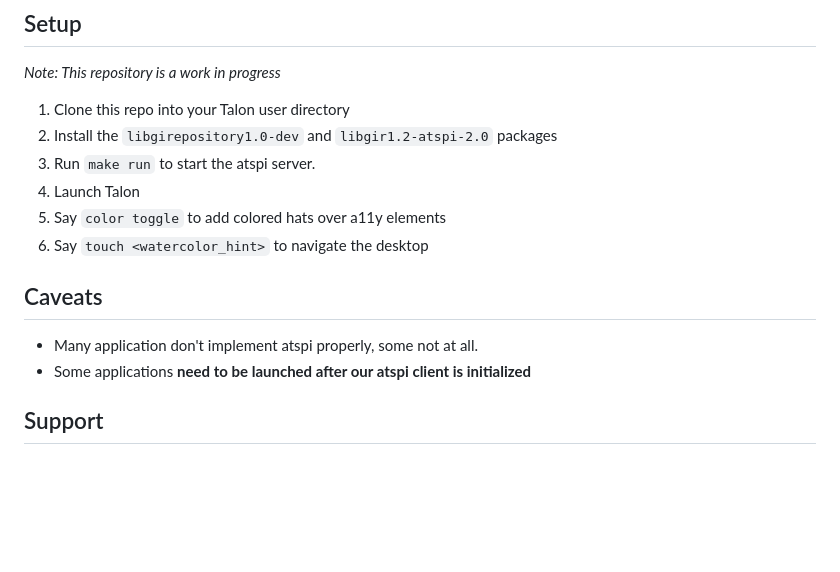
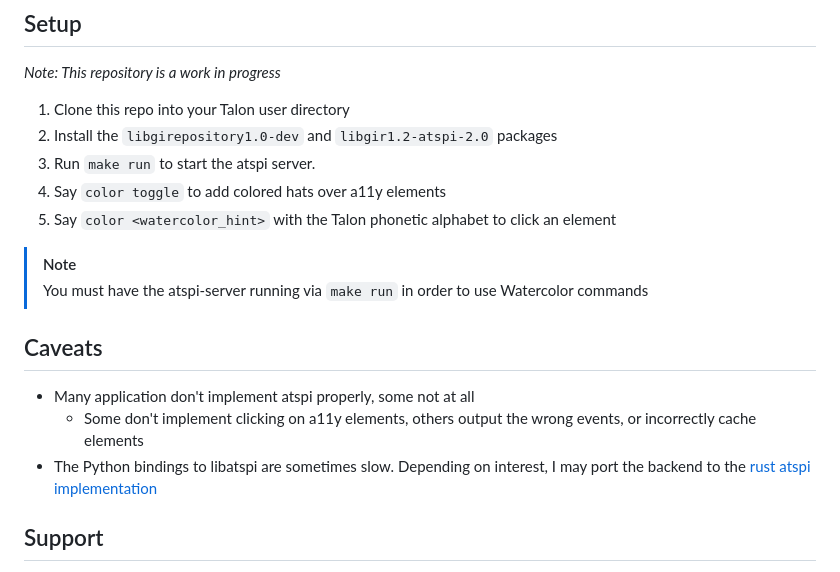
Before and after one commit to C-Loftus/Watercolor, a Markdown page: readme.md, the part around the change. GitHub-like rendering; blank space fills up the shorter version.

Commit message:
better readme

```diff
--- a/readme.md
+++ b/readme.md
@@ -11,14 +11,17 @@ _Note: This repository is a work in progress_
 1. Clone this repo into your Talon user directory
 2. Install the `libgirepository1.0-dev` and `libgir1.2-atspi-2.0` packages
 3. Run `make run` to start the atspi server.
-4. Launch Talon
-5. Say `color toggle` to add colored hats over a11y elements
-6. Say `touch <watercolor_hint>` to navigate the desktop
+4. Say `color toggle` to add colored hats over a11y elements
+5. Say `color <watercolor_hint>` with the Talon phonetic alphabet to click an element
+
+> [!NOTE]
+> You must have the atspi-server running via `make run` in order to use Watercolor commands
 
 ## Caveats
 
-- Many application don't implement atspi properly, some not at all.
-- Some applications **need to be launched after our atspi client is initialized**
+- Many application don't implement atspi properly, some not at all
+  - Some don't implement clicking on a11y elements, others output the wrong events, or incorrectly cache elements
+- The Python bindings to libatspi are sometimes slow. Depending on interest, I may port the backend to the [rust atspi implementation](https://github.com/odilia-app/atspi)
 
 ## Support
 
```
Also changed, not shown: docs/obs.png (added), docs/vscode.png (added).
